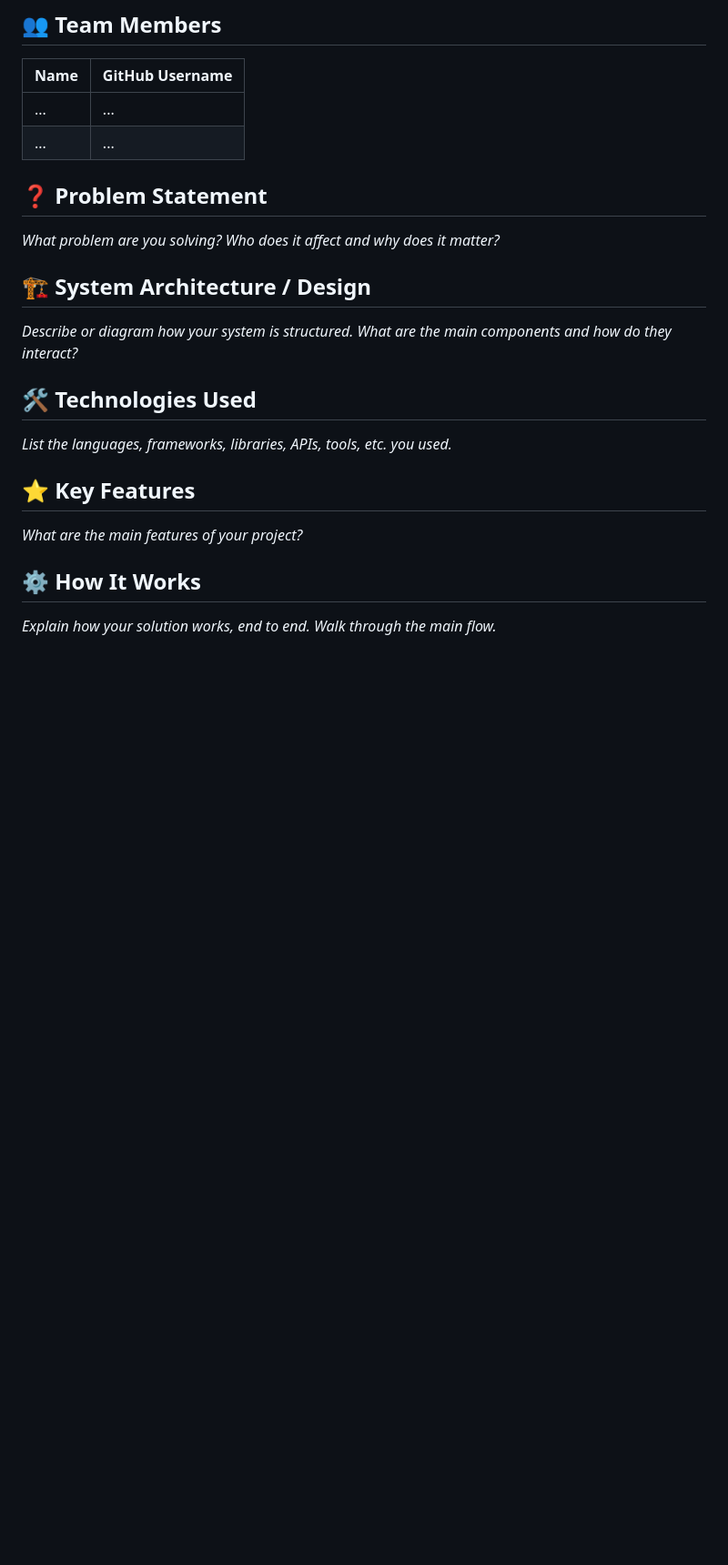
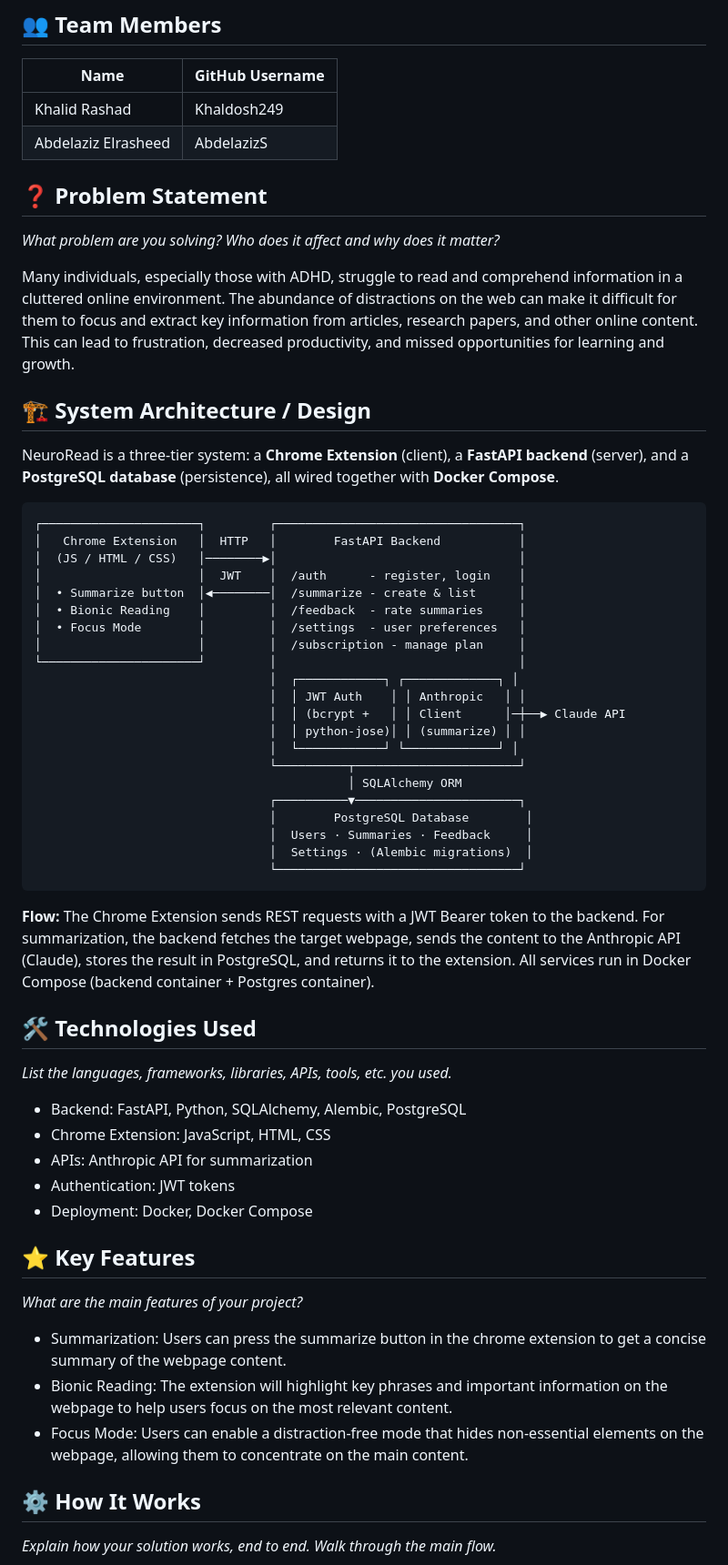
Before and after one commit to Hack-for-Infinity/ifFalse, a Markdown page: README.md, the part around one of its changes. Shown at 91% size. Drawn GitHub-style; blank space fills up the shorter version.

Commit message:
docs: README file

````diff
--- a/README.md
+++ b/README.md
@@ -58,25 +59,67 @@ Projects will be evaluated on:
 
 | Name | GitHub Username |
 |------|----------------|
-| ...  | ...             |
-| ...  | ...             |
+| Khalid Rashad  | Khaldosh249             |
+| Abdelaziz Elrasheed  | AbdelazizS             |
 
 ## ❓ Problem Statement
 
 *What problem are you solving? Who does it affect and why does it matter?*
 
+Many individuals, especially those with ADHD, struggle to read and comprehend information in a cluttered online environment. The abundance of distractions on the web can make it difficult for them to focus and extract key information from articles, research papers, and other online content. This can lead to frustration, decreased productivity, and missed opportunities for learning and growth.
+
 ## 🏗️ System Architecture / Design
 
-*Describe or diagram how your system is structured. What are the main components and how do they interact?*
+NeuroRead is a three-tier system: a **Chrome Extension** (client), a **FastAPI backend** (server), and a **PostgreSQL database** (persistence), all wired together with **Docker Compose**.
+
+```
+┌──────────────────────┐         ┌──────────────────────────────────┐
+│   Chrome Extension   │  HTTP   │        FastAPI Backend           │
+│  (JS / HTML / CSS)   │────────▶│                                  │
+│                      │  JWT    │  /auth      - register, login    │
+│  • Summarize button  │◀────────│  /summarize - create & list      │
+│  • Bionic Reading    │         │  /feedback  - rate summaries     │
+│  • Focus Mode        │         │  /settings  - user preferences   │
+│                      │         │  /subscription - manage plan     │
+└──────────────────────┘         │                                  │
+                                 │  ┌────────────┐ ┌─────────────┐ │
+                                 │  │ JWT Auth    │ │ Anthropic   │ │
+                                 │  │ (bcrypt +   │ │ Client      │─┼──▶ Claude API
+                                 │  │ python-jose)│ │ (summarize) │ │
+                                 │  └────────────┘ └─────────────┘ │
+                                 └──────────┬───────────────────────┘
+                                            │ SQLAlchemy ORM
+                                 ┌──────────▼───────────────────────┐
+                                 │        PostgreSQL Database        │
+                                 │  Users · Summaries · Feedback     │
+                                 │  Settings · (Alembic migrations)  │
+                                 └──────────────────────────────────┘
+```
+
+**Flow:** The Chrome Extension sends REST requests with a JWT Bearer token to the backend. For summarization, the backend fetches the target webpage, sends the content to the Anthropic API (Claude), stores the result in PostgreSQL, and returns it to the extension. All services run in Docker Compose (backend container + Postgres container).
+
+
+
 
 ## 🛠️ Technologies Used
 
 *List the languages, frameworks, libraries, APIs, tools, etc. you used.*
 
+- Backend: FastAPI, Python, SQLAlchemy, Alembic, PostgreSQL
+- Chrome Extension: JavaScript, HTML, CSS
+- APIs: Anthropic API for summarization
+- Authentication: JWT tokens
+- Deployment: Docker, Docker Compose
+
+
 ## ⭐ Key Features
 
 *What are the main features of your project?*
 
+- Summarization: Users can press the summarize button in the chrome extension to get a concise summary of the webpage content.
+- Bionic Reading: The extension will highlight key phrases and important information on the webpage to help users focus on the most relevant content.
+- Focus Mode: Users can enable a distraction-free mode that hides non-essential elements on the webpage, allowing them to concentrate on the main content.
+
 ## ⚙️ How It Works
 
 *Explain how your solution works, end to end. Walk through the main flow.*
````
Also changed, not shown: other parts of README.md (+34 -6 lines), assets/bionic-off.jpeg (added), assets/bionic-on.jpeg (added), assets/extension.jpeg (added), assets/summary.jpeg (added), 1 other file.
